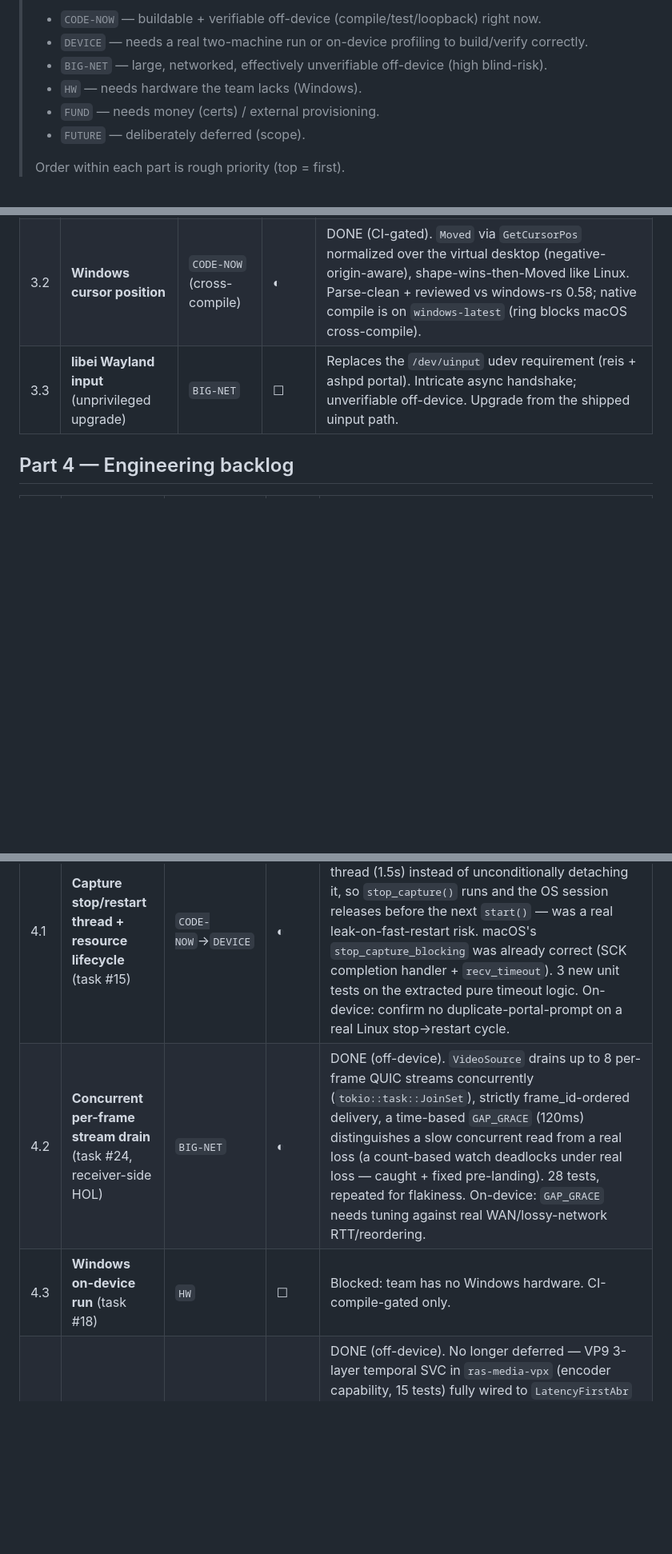
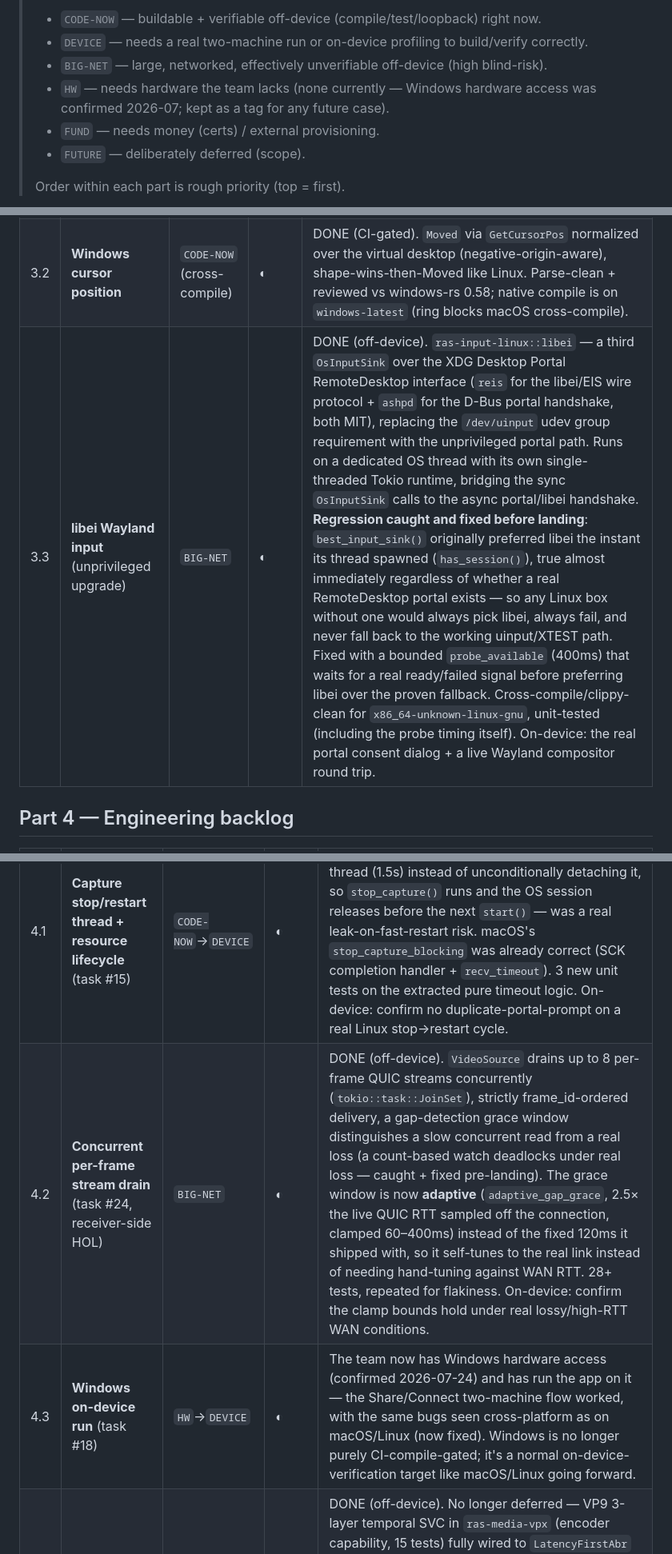
Before and after one commit to CasualOffice/RASystem, a Markdown page: docs/23_OPEN_WORK_TRACKER.md, 3 parts joined by grey strips. Shown at 80% size. GitHub-like rendering; blank space fills up the shorter version.

```diff
--- a/docs/23_OPEN_WORK_TRACKER.md
+++ b/docs/23_OPEN_WORK_TRACKER.md
@@ -8,7 +8,8 @@
 > - `CODE-NOW` — buildable + verifiable off-device (compile/test/loopback) right now.
 > - `DEVICE` — needs a real two-machine run or on-device profiling to build/verify correctly.
 > - `BIG-NET` — large, networked, effectively unverifiable off-device (high blind-risk).
-> - `HW` — needs hardware the team lacks (Windows).
+> - `HW` — needs hardware the team lacks (none currently — Windows hardware access was confirmed
+>   2026-07; kept as a tag for any future case).
 > - `FUND` — needs money (certs) / external provisioning.
 > - `FUTURE` — deliberately deferred (scope).
 >
@@ -30,15 +31,15 @@
 |---|------|-----------|-------|-------|
 | 3.1 | **macOS cursor-observer consolidation** | `CODE-NOW` | ◐ | DONE (host-verified). Complete observer moved into `ras-cursor-macos`; `ras-media-macos/cursor.rs` deleted + deps trimmed; app rewired to `ras_cursor_macos::MacCursorObserver`. Workspace clippy + app check green. |
 | 3.2 | **Windows cursor position** | `CODE-NOW` (cross-compile) | ◐ | DONE (CI-gated). `Moved` via `GetCursorPos` normalized over the virtual desktop (negative-origin-aware), shape-wins-then-Moved like Linux. Parse-clean + reviewed vs windows-rs 0.58; native compile is on `windows-latest` (ring blocks macOS cross-compile). |
-| 3.3 | **libei Wayland input** (unprivileged upgrade) | `BIG-NET` | ☐ | Replaces the `/dev/uinput` udev requirement (reis + ashpd portal). Intricate async handshake; unverifiable off-device. Upgrade from the shipped uinput path. |
+| 3.3 | **libei Wayland input** (unprivileged upgrade) | `BIG-NET` | ◐ | DONE (off-device). `ras-input-linux::libei` — a third `OsInputSink` over the XDG Desktop Portal RemoteDesktop interface (`reis` for the libei/EIS wire protocol + `ashpd` for the D-Bus portal handshake, both MIT), replacing the `/dev/uinput` udev group requirement with the unprivileged portal path. Runs on a dedicated OS thread with its own single-threaded Tokio runtime, bridging the sync `OsInputSink` calls to the async portal/libei handshake. **Regression caught and fixed before landing**: `best_input_sink()` originally preferred libei the instant its thread spawned (`has_session()`), true almost immediately regardless of whether a real RemoteDesktop portal exists — so any Linux box without one would always pick libei, always fail, and never fall back to the working uinput/XTEST path. Fixed with a bounded `probe_available` (400ms) that waits for a real ready/failed signal before preferring libei over the proven fallback. Cross-compile/clippy-clean for `x86_64-unknown-linux-gnu`, unit-tested (including the probe timing itself). On-device: the real portal consent dialog + a live Wayland compositor round trip. |
 
 ## Part 4 — Engineering backlog
 
 | # | Item | Fixability | State | Notes |
 |---|------|-----------|-------|-------|
 | 4.1 | **Capture stop/restart thread + resource lifecycle** (task #15) | `CODE-NOW`→`DEVICE` | ◐ | DONE (off-device). `ScapCapture::stop` (Linux/Windows) now bounded-joins the capture thread (1.5s) instead of unconditionally detaching it, so `stop_capture()` runs and the OS session releases before the next `start()` — was a real leak-on-fast-restart risk. macOS's `stop_capture_blocking` was already correct (SCK completion handler + `recv_timeout`). 3 new unit tests on the extracted pure timeout logic. On-device: confirm no duplicate-portal-prompt on a real Linux stop→restart cycle. |
-| 4.2 | **Concurrent per-frame stream drain** (task #24, receiver-side HOL) | `BIG-NET` | ◐ | DONE (off-device). `VideoSource` drains up to 8 per-frame QUIC streams concurrently (`tokio::task::JoinSet`), strictly frame_id-ordered delivery, a time-based `GAP_GRACE` (120ms) distinguishes a slow concurrent read from a real loss (a count-based watch deadlocks under real loss — caught + fixed pre-landing). 28 tests, repeated for flakiness. On-device: `GAP_GRACE` needs tuning against real WAN/lossy-network RTT/reordering. |
-| 4.3 | **Windows on-device run** (task #18) | `HW` | ☐ | Blocked: team has no Windows hardware. CI-compile-gated only. |
+| 4.2 | **Concurrent per-frame stream drain** (task #24, receiver-side HOL) | `BIG-NET` | ◐ | DONE (off-device). `VideoSource` drains up to 8 per-frame QUIC streams concurrently (`tokio::task::JoinSet`), strictly frame_id-ordered delivery, a gap-detection grace window distinguishes a slow concurrent read from a real loss (a count-based watch deadlocks under real loss — caught + fixed pre-landing). The grace window is now **adaptive** (`adaptive_gap_grace`, 2.5× the live QUIC RTT sampled off the connection, clamped 60–400ms) instead of the fixed 120ms it shipped with, so it self-tunes to the real link instead of needing hand-tuning against WAN RTT. 28+ tests, repeated for flakiness. On-device: confirm the clamp bounds hold under real lossy/high-RTT WAN conditions. |
+| 4.3 | **Windows on-device run** (task #18) | `HW`→`DEVICE` | ◐ | The team now has Windows hardware access (confirmed 2026-07-24) and has run the app on it — the Share/Connect two-machine flow worked, with the same bugs seen cross-platform as on macOS/Linux (now fixed). Windows is no longer purely CI-compile-gated; it's a normal on-device-verification target like macOS/Linux going forward. |
 | 4.4 | **Adaptive codec / SVC (VP8/VP9)** for low-bandwidth (task #21) | `CODE-NOW`→`DEVICE` | ◐ | DONE (off-device). No longer deferred — VP9 3-layer temporal SVC in `ras-media-vpx` (encoder capability, 15 tests) fully wired to `LatencyFirstAbr` (a second, independent bandwidth response alongside bitrate, deliberately more conservative thresholds so it only sheds under genuinely bad conditions, 5 new ABR tests) end-to-end through `HostInner`→`MediaSignals`→`media_pump`, exactly mirroring the existing bitrate-ABR plumbing. No-op for H.264 (trait default). On-device: real-network tuning of the shed thresholds against actual observed bandwidth variance. |
 
 ## Solve order (this pass)
```
Also changed, not shown: CLAUDE.md (+9 -4 lines), docs/19_CROSS_PLATFORM_HOST_RESEARCH.md (+4 -3 lines).
